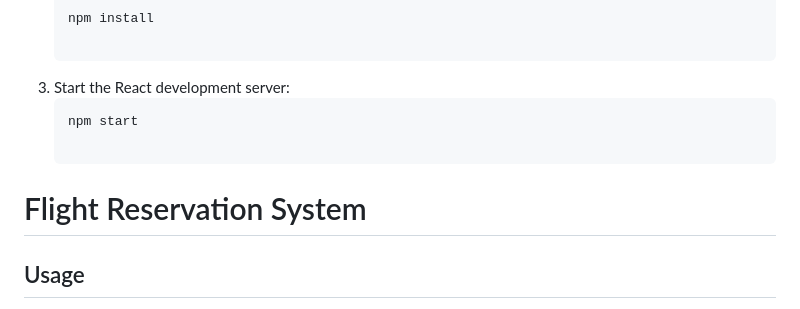
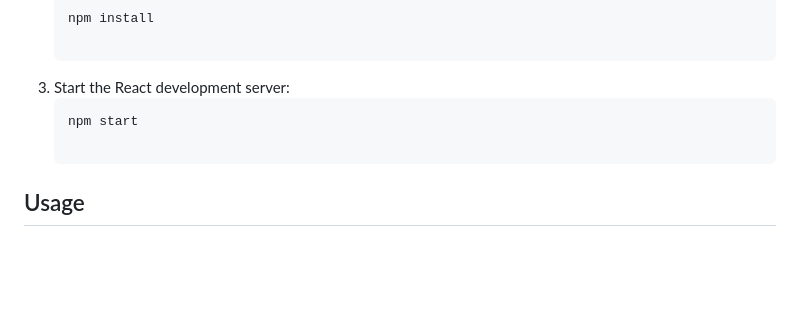
Before and after one commit to Vedworld/Flight-Reservation-System, a Markdown page: README.md, the part around the change. Drawn GitHub-style; blank space fills up the shorter version.

````diff
--- a/README.md
+++ b/README.md
@@ -115,8 +115,6 @@ The main entities in the system are:
    ```bash
    npm start
 
-# Flight Reservation System
-
 ## Usage
 1. Open the frontend in your browser at [http://localhost:3000](http://localhost:3000).
 2. Users can register, log in, search for flights, and manage their bookings.
````
